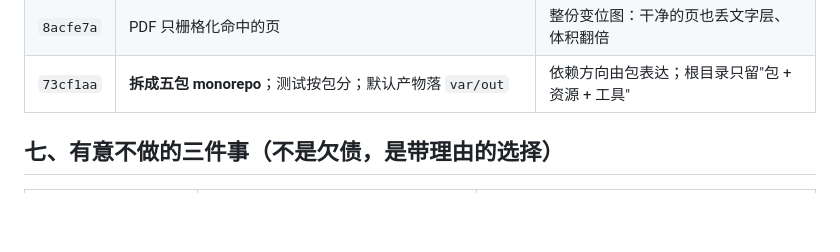
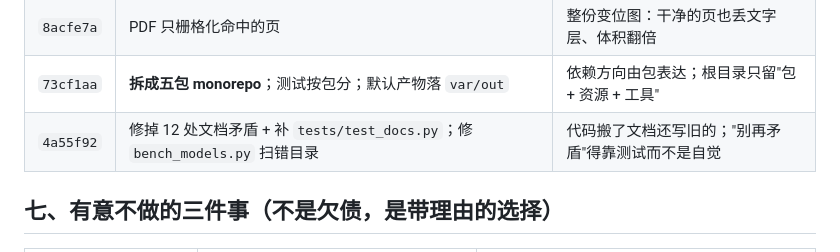
Before and after one commit to lawyerch-dev/doc-anonymizer, a Markdown page: docs/architecture.md, the part around the change. Rendered like a GitHub page; blank space fills up the shorter version.

Commit message:
文档: 搬迁历史补 4a55f92(文档一致性测试)

```diff
--- a/docs/architecture.md
+++ b/docs/architecture.md
@@ -122,6 +122,7 @@ doc-anonymizer/
 | `3866afe` | 文档拆 `docs/{architecture,benchmarks}.md` + `scripts/README.md` | README 职责变清楚 |
 | `8acfe7a` | PDF 只栅格化命中的页 | 整份变位图：干净的页也丢文字层、体积翻倍 |
 | `73cf1aa` | **拆成五包 monorepo**；测试按包分；默认产物落 `var/out` | 依赖方向由包表达；根目录只留"包 + 资源 + 工具" |
+| `4a55f92` | 修掉 12 处文档矛盾 + 补 `tests/test_docs.py`；修 `bench_models.py` 扫错目录 | 代码搬了文档还写旧的；"别再矛盾"得靠测试而不是自觉 |
 
 ## 七、有意不做的三件事（不是欠债，是带理由的选择）
 
```
